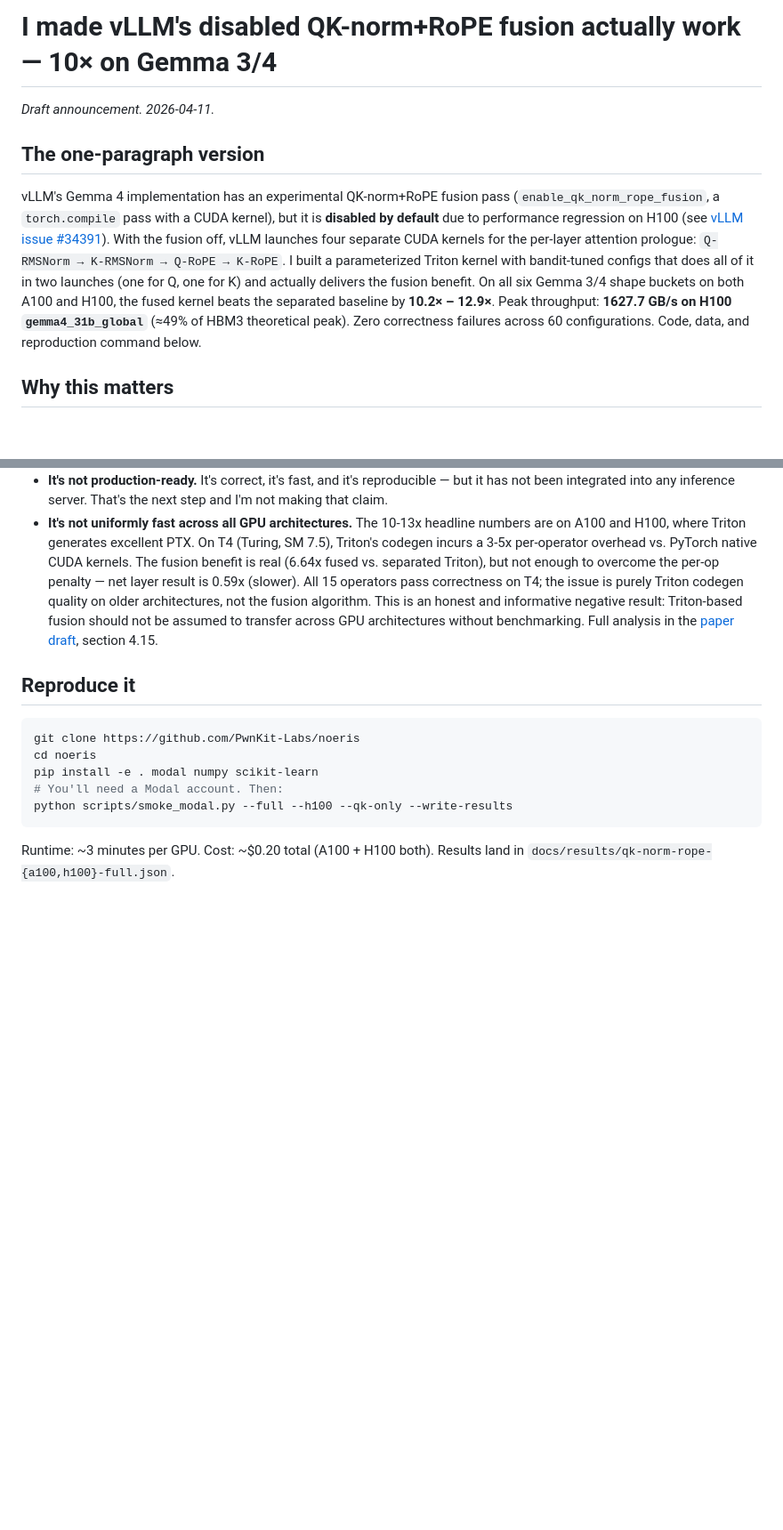
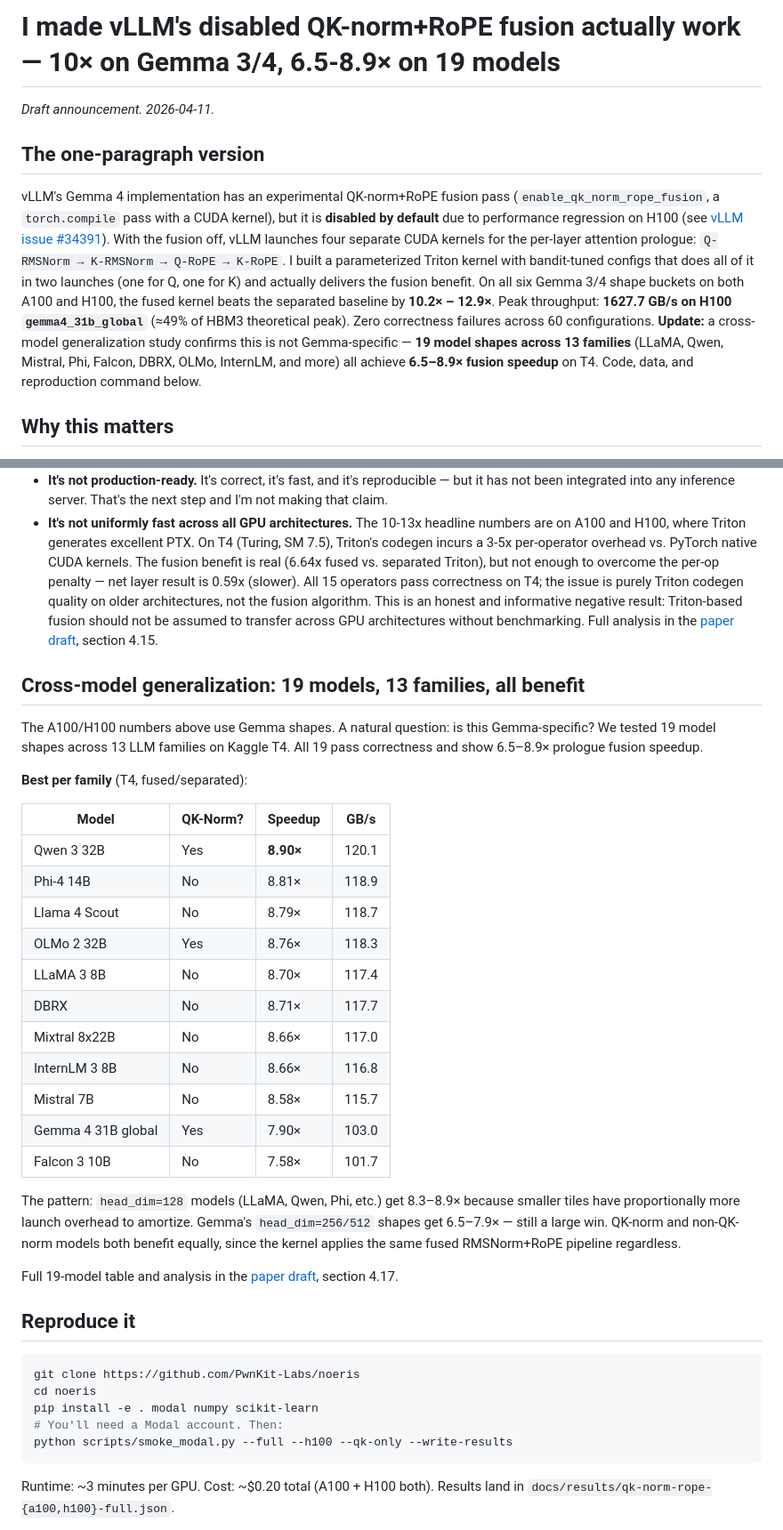
Before and after one commit to PwnKit-Labs/noeris, a Markdown page: docs/blog/fused-qk-norm-rope-announcement.md, 2 parts joined by grey strips. Shown at 89% size. Drawn GitHub-style; blank space fills up the shorter version.

````diff
--- a/docs/blog/fused-qk-norm-rope-announcement.md
+++ b/docs/blog/fused-qk-norm-rope-announcement.md
@@ -1,10 +1,10 @@
-# I made vLLM's disabled QK-norm+RoPE fusion actually work — 10× on Gemma 3/4
+# I made vLLM's disabled QK-norm+RoPE fusion actually work — 10× on Gemma 3/4, 6.5-8.9× on 19 models
 
 _Draft announcement. 2026-04-11._
 
 ## The one-paragraph version
 
-vLLM's Gemma 4 implementation has an experimental QK-norm+RoPE fusion pass (`enable_qk_norm_rope_fusion`, a `torch.compile` pass with a CUDA kernel), but it is **disabled by default** due to performance regression on H100 (see [vLLM issue #34391](https://github.com/vllm-project/vllm/issues/34391)). With the fusion off, vLLM launches four separate CUDA kernels for the per-layer attention prologue: `Q-RMSNorm → K-RMSNorm → Q-RoPE → K-RoPE`. I built a parameterized Triton kernel with bandit-tuned configs that does all of it in two launches (one for Q, one for K) and actually delivers the fusion benefit. On all six Gemma 3/4 shape buckets on both A100 and H100, the fused kernel beats the separated baseline by **10.2× – 12.9×**. Peak throughput: **1627.7 GB/s on H100 `gemma4_31b_global`** (≈49% of HBM3 theoretical peak). Zero correctness failures across 60 configurations. Code, data, and reproduction command below.
+vLLM's Gemma 4 implementation has an experimental QK-norm+RoPE fusion pass (`enable_qk_norm_rope_fusion`, a `torch.compile` pass with a CUDA kernel), but it is **disabled by default** due to performance regression on H100 (see [vLLM issue #34391](https://github.com/vllm-project/vllm/issues/34391)). With the fusion off, vLLM launches four separate CUDA kernels for the per-layer attention prologue: `Q-RMSNorm → K-RMSNorm → Q-RoPE → K-RoPE`. I built a parameterized Triton kernel with bandit-tuned configs that does all of it in two launches (one for Q, one for K) and actually delivers the fusion benefit. On all six Gemma 3/4 shape buckets on both A100 and H100, the fused kernel beats the separated baseline by **10.2× – 12.9×**. Peak throughput: **1627.7 GB/s on H100 `gemma4_31b_global`** (≈49% of HBM3 theoretical peak). Zero correctness failures across 60 configurations. **Update:** a cross-model generalization study confirms this is not Gemma-specific — **19 model shapes across 13 families** (LLaMA, Qwen, Mistral, Phi, Falcon, DBRX, OLMo, InternLM, and more) all achieve **6.5–8.9× fusion speedup** on T4. Code, data, and reproduction command below.
 
 ## Why this matters
 
@@ -110,6 +110,30 @@ The missing factor is kernel launch overhead. Each individual kernel at these ti
 - **It's not production-ready.** It's correct, it's fast, and it's reproducible — but it has not been integrated into any inference server. That's the next step and I'm not making that claim.
 - **It's not uniformly fast across all GPU architectures.** The 10-13x headline numbers are on A100 and H100, where Triton generates excellent PTX. On T4 (Turing, SM 7.5), Triton's codegen incurs a 3-5x per-operator overhead vs. PyTorch native CUDA kernels. The fusion benefit is real (6.64x fused vs. separated Triton), but not enough to overcome the per-op penalty — net layer result is 0.59x (slower). All 15 operators pass correctness on T4; the issue is purely Triton codegen quality on older architectures, not the fusion algorithm. This is an honest and informative negative result: Triton-based fusion should not be assumed to transfer across GPU architectures without benchmarking. Full analysis in the [paper draft](../paper/noeris.md), section 4.15.
 
+## Cross-model generalization: 19 models, 13 families, all benefit
+
+The A100/H100 numbers above use Gemma shapes. A natural question: is this Gemma-specific? We tested 19 model shapes across 13 LLM families on Kaggle T4. All 19 pass correctness and show 6.5–8.9× prologue fusion speedup.
+
+**Best per family** (T4, fused/separated):
+
+| Model | QK-Norm? | Speedup | GB/s |
+|---|---|---|---|
+| Qwen 3 32B | Yes | **8.90×** | 120.1 |
+| Phi-4 14B | No | 8.81× | 118.9 |
+| Llama 4 Scout | No | 8.79× | 118.7 |
+| OLMo 2 32B | Yes | 8.76× | 118.3 |
+| LLaMA 3 8B | No | 8.70× | 117.4 |
+| DBRX | No | 8.71× | 117.7 |
+| Mixtral 8x22B | No | 8.66× | 117.0 |
+| InternLM 3 8B | No | 8.66× | 116.8 |
+| Mistral 7B | No | 8.58× | 115.7 |
+| Gemma 4 31B global | Yes | 7.90× | 103.0 |
+| Falcon 3 10B | No | 7.58× | 101.7 |
+
+The pattern: `head_dim=128` models (LLaMA, Qwen, Phi, etc.) get 8.3–8.9× because smaller tiles have proportionally more launch overhead to amortize. Gemma's `head_dim=256/512` shapes get 6.5–7.9× — still a large win. QK-norm and non-QK-norm models both benefit equally, since the kernel applies the same fused RMSNorm+RoPE pipeline regardless.
+
+Full 19-model table and analysis in the [paper draft](../paper/noeris.md), section 4.17.
+
 ## Reproduce it
 
 ```bash
````
Also changed, not shown: other parts of docs/blog/fused-qk-norm-rope-announcement.md (+3 -1 lines), docs/paper/noeris.md (+41 -3 lines).
